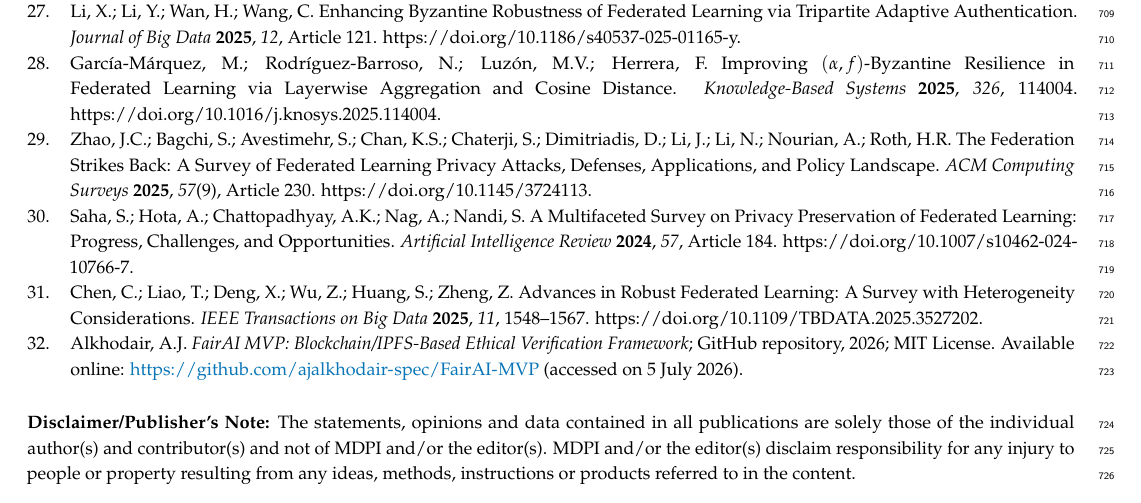
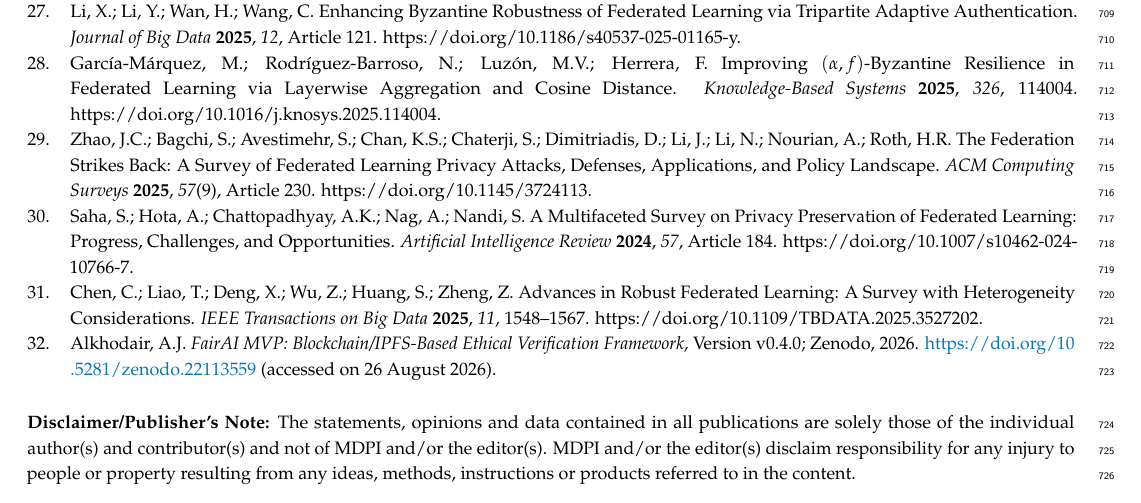
Before and after one commit to ajalkhodair-spec/FairAI, a LaTeX paper (manuscript/FairAI.tex): part of page 21 of 21, cut so that both start at the same text. Compiled offline with pdfLaTeX.

Commit message:
Update citation for archived v0.4.0 release

```diff
--- a/manuscript/FairAI.tex
+++ b/manuscript/FairAI.tex
@@ -1190,10 +1190,10 @@ https://doi.org/10.1109/TBDATA.2025.3527202.
 
 \bibitem{fairai_mvp_2026}
 Alkhodair, A.J.
-\textit{FairAI MVP: Blockchain/IPFS-Based Ethical Verification Framework};
-GitHub repository, 2026; MIT License.
-Available online: \url{https://github.com/ajalkhodair-spec/FairAI-MVP}
-(accessed on 5 July 2026).
+\textit{FairAI MVP: Blockchain/IPFS-Based Ethical Verification Framework},
+Version v0.4.0; Zenodo, 2026.
+\url{https://doi.org/10.5281/zenodo.22113559}
+(accessed on 26 August 2026).
 
 \end{thebibliography}
 
```
Also changed, not shown: README.md, 3 other files.
